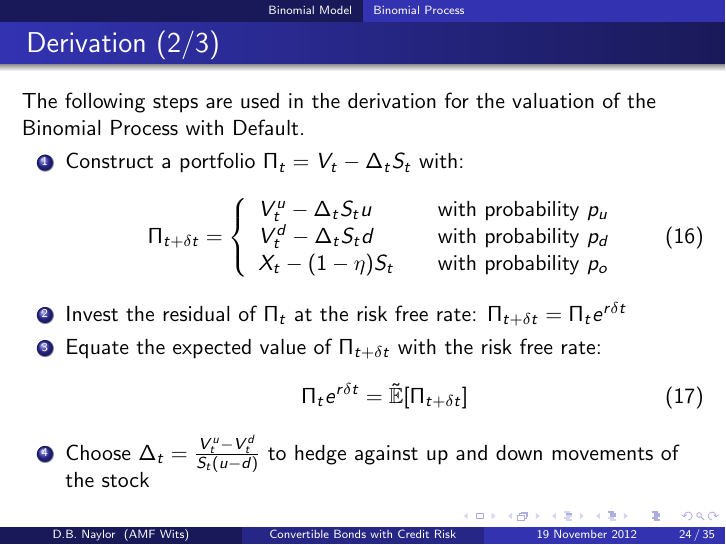
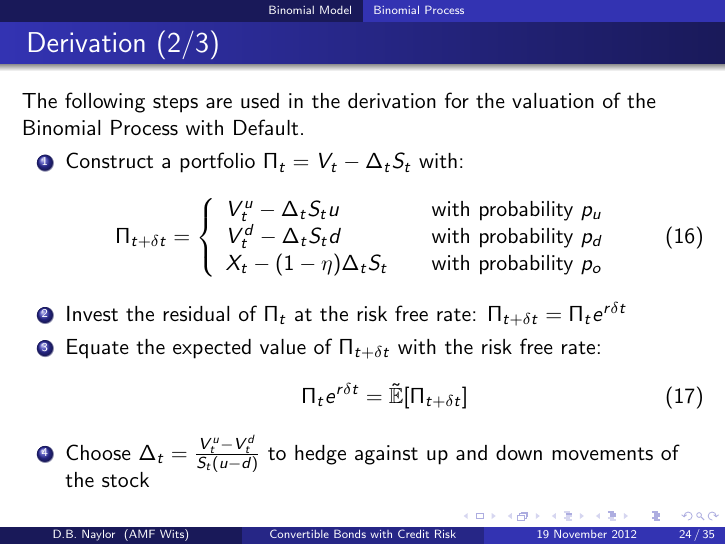
Before and after one commit to DragonSA/amf_research, LaTeX slides (presentation/presentation.tex): page 24 of 35. Compiled offline with pdfLaTeX.

Commit message:
Fix equation for the portfolio.
The default case still only holds \D stock.

```diff
--- a/presentation/presentation.tex
+++ b/presentation/presentation.tex
@@ -372,9 +372,9 @@ The following steps are used in the derivation for the valuation of the Binomial
        \begin{equation}
         \PDt = \left\{
                 \begin{array}{l@{\qquad\mbox{with probability }}l}
-                 \Vu - \D\S\u      & \pu \\
-                 \Vd - \D\S\d      & \pd \\
-                 \X - (1 - \eta)\S & \po
+                 \Vu - \D\S\u        & \pu \\
+                 \Vd - \D\S\d        & \pd \\
+                 \X - (1 - \eta)\D\S & \po
                 \end{array}\right.
        \end{equation}
  \item Invest the residual of \P at the risk free rate: $\PDt = \P e^{r\Dt}$
```
Also changed, not shown: presentation/presentation.pdf.
